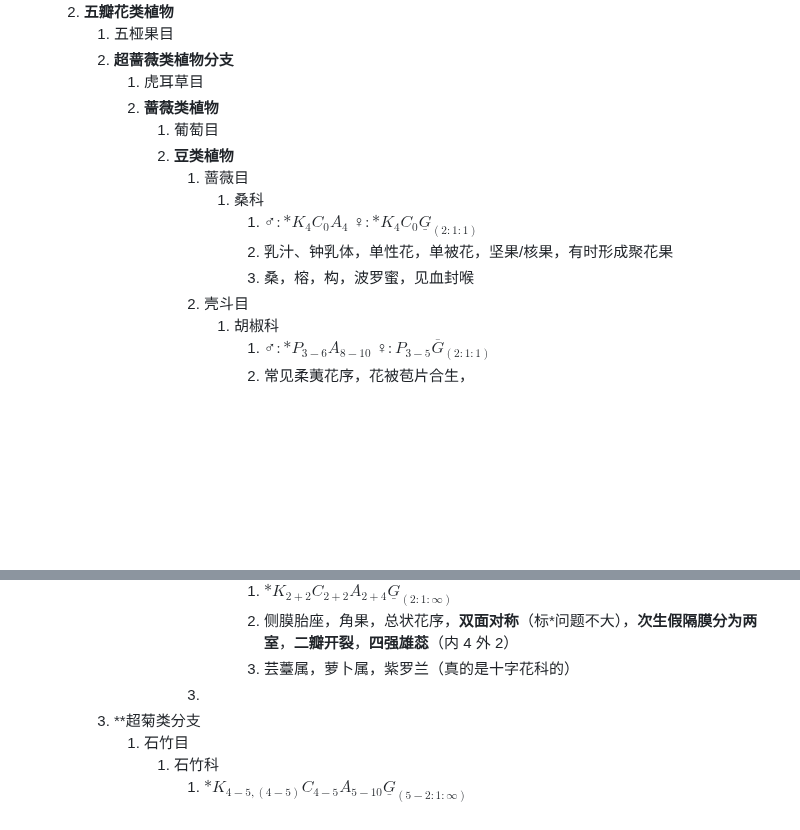
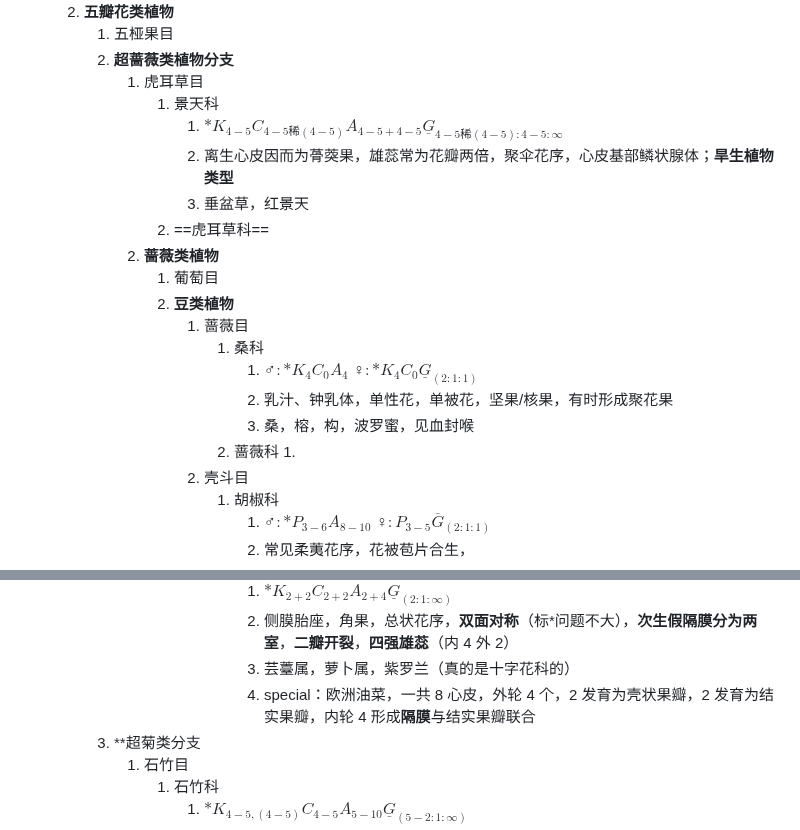
Before and after one commit to ChickenHu/notebook, a Markdown page: 速通分类.md, 2 parts joined by grey strips. Drawn GitHub-style; blank space fills up the shorter version.

Commit message:
vault backup: 2025-08-09 09:29:36 from ChickieHu's computer
Affected files:
速通分类.md

```diff
--- a/速通分类.md
+++ b/速通分类.md
@@ -29,6 +29,11 @@
 		1. 五桠果目
 		2. **超蔷薇类植物分支**
 			1. 虎耳草目
+				1. 景天科
+					1. $*K_{4-5}C_{4-5稀(4-5)}A_{4-5+4-5}\underline G_{4-5稀(4-5):4-5:\infty}$
+					2. 离生心皮因而为蓇葖果，雄蕊常为花瓣两倍，聚伞花序，心皮基部鳞状腺体；**旱生植物类型**
+					3. 垂盆草，红景天
+				2. ==虎耳草科==
 			2. **蔷薇类植物**
 				1. 葡萄目
 				2. **豆类植物**
@@ -37,6 +42,8 @@
 							1. $♂:*K_{4}C_{0}A_{4}$ $♀:*K_{4}C_{0}\underline G_{(2:1:1)}$
 							2. 乳汁、钟乳体，单性花，单被花，坚果/核果，有时形成聚花果
 							3. 桑，榕，构，波罗蜜，见血封喉
+						2. 蔷薇科
+							1.
 					2. 壳斗目
 						1. 胡椒科
 							1. $♂:*P_{3-6}A_{8-10}$ $♀: P_{3-5}\overline G_{(2:1:1)}$
@@ -71,7 +78,7 @@
 							1. $*K_{2+2}C_{2+2}A_{2+4}\underline G_{(2:1:\infty)}$
 							2. 侧膜胎座，角果，总状花序，**双面对称**（标\*问题不大），**次生假隔膜分为两室**，**二瓣开裂**，**四强雄蕊**（内 4 外 2）
 							3. 芸薹属，萝卜属，紫罗兰（真的是十字花科的）
-					3.
+							4. special：欧洲油菜，一共 8 心皮，外轮 4 个，2 发育为壳状果瓣，2 发育为结实果瓣，内轮 4 形成**隔膜**与结实果瓣联合
 		3. **超菊类分支
 			1. 石竹目
 				1. 石竹科
```
